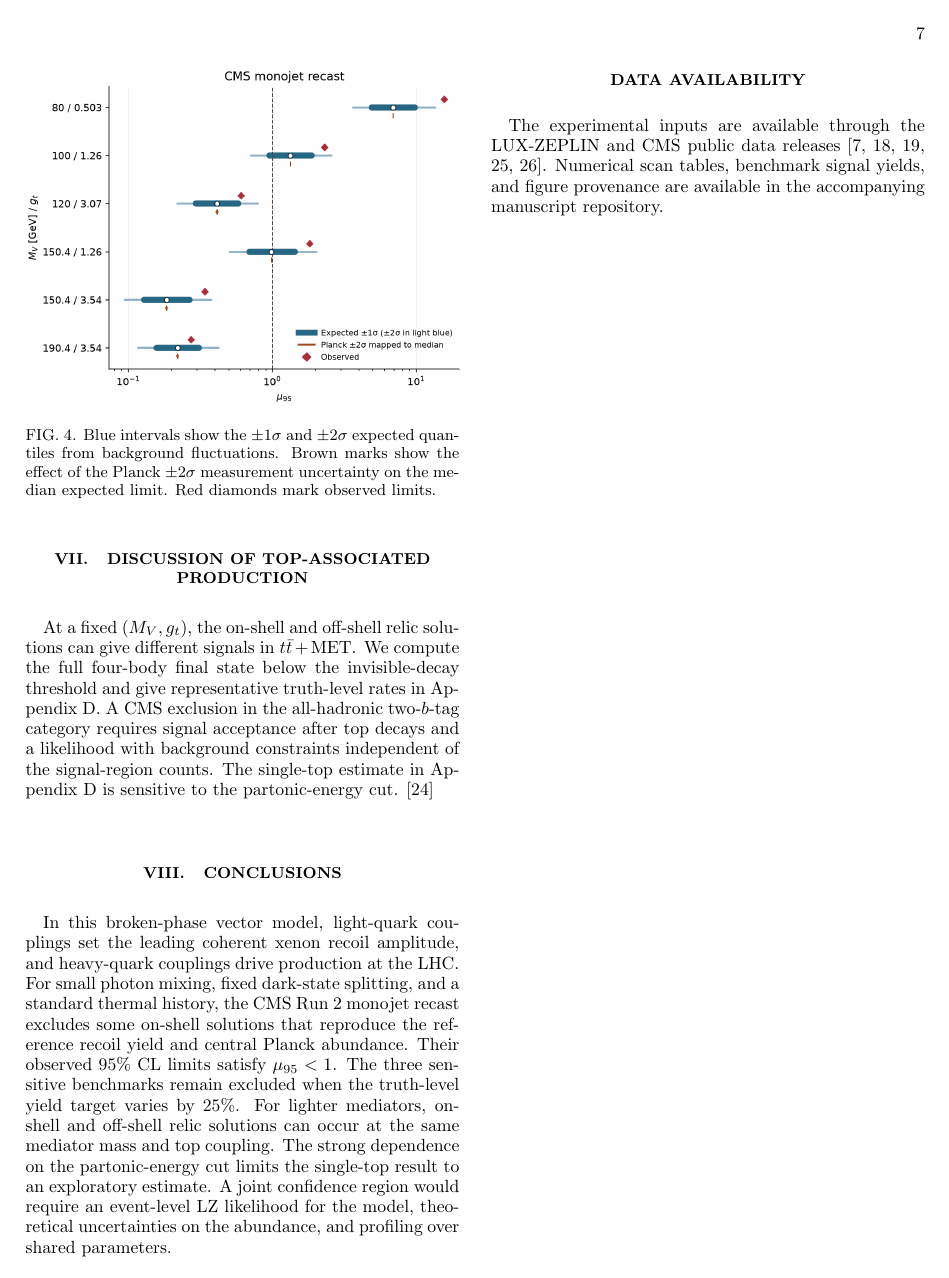
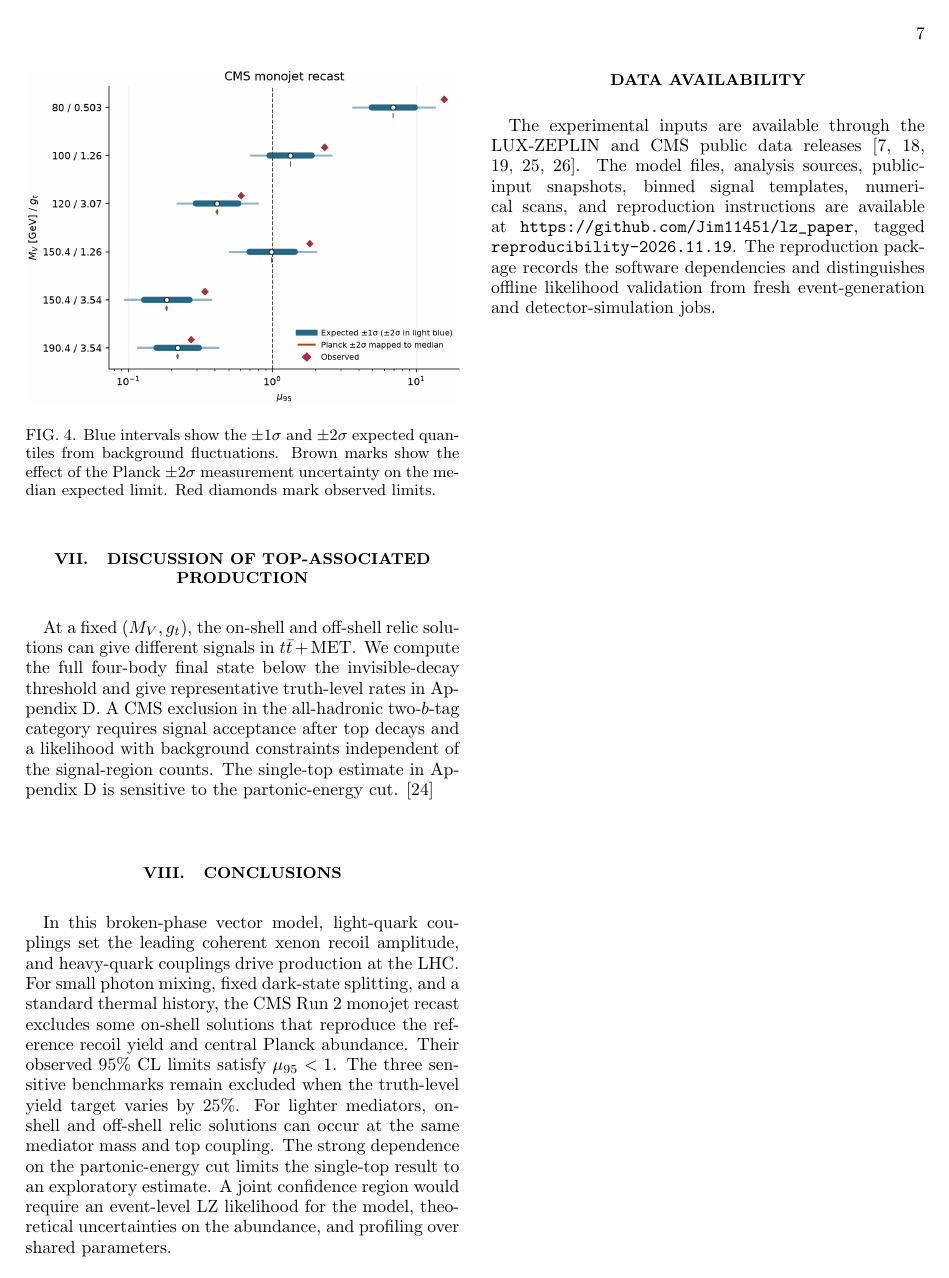
Before and after one commit to Jim11451/lz_paper, a LaTeX paper (prd_overleaf/main.tex): page 7 of 17. Compiled offline with pdfLaTeX.

Commit message:
Record clean-checkout reproduction and link the paper to the analysis release

```diff
--- a/prd_overleaf/main.tex
+++ b/prd_overleaf/main.tex
@@ -306,9 +306,12 @@ In this broken-phase vector model, light-quark couplings set the leading coheren
 \section*{Data availability}
 The experimental inputs are available through the LUX-ZEPLIN and CMS public
 data releases \cite{lzdata,cmscovariance,cmsyields,cmssignal,cmscutflow}.
-Numerical scan tables, benchmark signal yields, and figure provenance
-are available in the accompanying manuscript repository.
-% Authors: add the persistent link to the analysis release before submission.
+The model files, analysis sources, public-input snapshots, binned signal
+templates, numerical scans, and reproduction instructions are available at
+\url{https://github.com/Jim11451/lz_paper}, tagged
+\texttt{reproducibility-2026.11.19}. The reproduction package records the
+software dependencies and distinguishes offline likelihood validation from
+fresh event-generation and detector-simulation jobs.
 
 \clearpage
 \onecolumngrid
```
Also changed, not shown: 2 other files.
